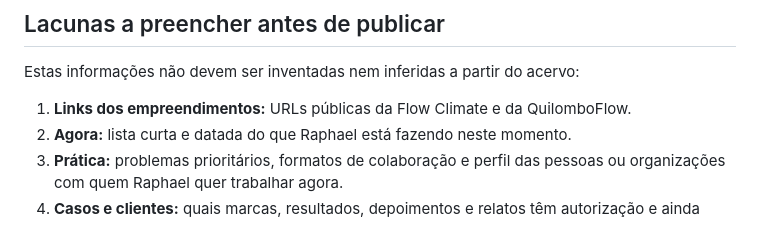
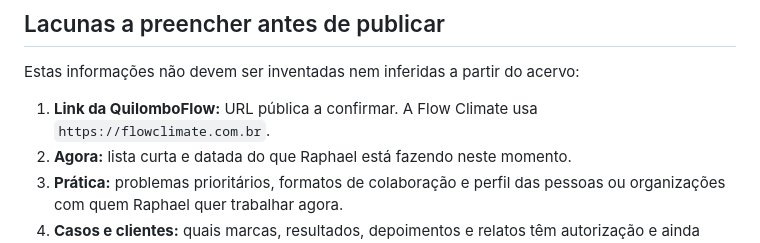
Before and after one commit to rapha-albino/site-rapha-albino, a Markdown page: inventario-conteudo.md, the part around the change. Drawn GitHub-style.

Commit message:
Add the confirmed Flow Climate destination

```diff
--- a/inventario-conteudo.md
+++ b/inventario-conteudo.md
@@ -61,7 +61,7 @@ Leitura feita em 9 de setembro de 2026, a partir do site atual e do acervo local
 
 Estas informações não devem ser inventadas nem inferidas a partir do acervo:
 
-1. **Links dos empreendimentos:** URLs públicas da Flow Climate e da QuilomboFlow.
+1. **Link da QuilomboFlow:** URL pública a confirmar. A Flow Climate usa `https://flowclimate.com.br`.
 2. **Agora:** lista curta e datada do que Raphael está fazendo neste momento.
 3. **Prática:** problemas prioritários, formatos de colaboração e perfil das pessoas ou organizações com quem Raphael quer trabalhar agora.
 4. **Casos e clientes:** quais marcas, resultados, depoimentos e relatos têm autorização e ainda fazem sentido exibir.
```
